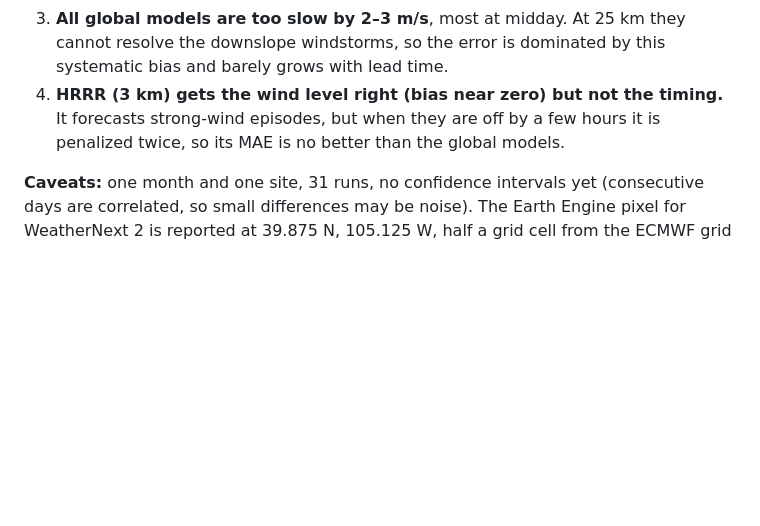
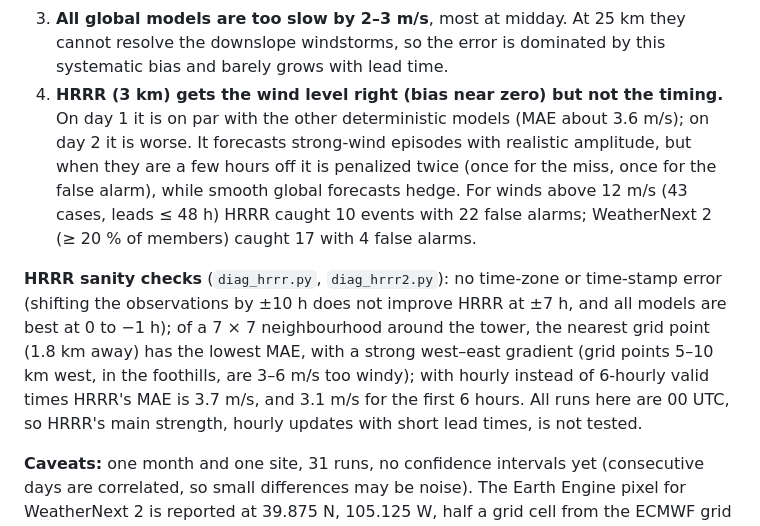
Before and after one commit to UlrikeEg/Winds_in_Boulder, a Markdown page: verification/README.md, the part around one of its changes. Drawn GitHub-style; blank space fills up the shorter version.

```diff
--- a/verification/README.md
+++ b/verification/README.md
@@ -44,7 +44,9 @@ Mean over all lead times, hub height (m/s):
 1. **Ensembles beat deterministic forecasts by a wide margin**, about 1 m/s at every lead time out to day 7. Spreading the forecast over plausible outcomes pays off at a site where the wind is so hard to pin down.
 2. **AI vs. physics depends on the model, not the category.** WeatherNext 2 was the best model overall; ECMWF's own AI ensemble (AIFS ENS) was worse than its physics ensemble (IFS ENS). Among deterministic models, AIFS Single was slightly better than the IFS control.
 3. **All global models are too slow by 2–3 m/s**, most at midday. At 25 km they cannot resolve the downslope windstorms, so the error is dominated by this systematic bias and barely grows with lead time.
-4. **HRRR (3 km) gets the wind level right (bias near zero) but not the timing.** It forecasts strong-wind episodes, but when they are off by a few hours it is penalized twice, so its MAE is no better than the global models.
+4. **HRRR (3 km) gets the wind level right (bias near zero) but not the timing.** On day 1 it is on par with the other deterministic models (MAE about 3.6 m/s); on day 2 it is worse. It forecasts strong-wind episodes with realistic amplitude, but when they are a few hours off it is penalized twice (once for the miss, once for the false alarm), while smooth global forecasts hedge. For winds above 12 m/s (43 cases, leads ≤ 48 h) HRRR caught 10 events with 22 false alarms; WeatherNext 2 (≥ 20 % of members) caught 17 with 4 false alarms.
+
+**HRRR sanity checks** (`diag_hrrr.py`, `diag_hrrr2.py`): no time-zone or time-stamp error (shifting the observations by ±10 h does not improve HRRR at ±7 h, and all models are best at 0 to −1 h); of a 7 × 7 neighbourhood around the tower, the nearest grid point (1.8 km away) has the lowest MAE, with a strong west–east gradient (grid points 5–10 km west, in the foothills, are 3–6 m/s too windy); with hourly instead of 6-hourly valid times HRRR's MAE is 3.7 m/s, and 3.1 m/s for the first 6 hours. All runs here are 00 UTC, so HRRR's main strength, hourly updates with short lead times, is not tested.
 
 **Caveats:** one month and one site, 31 runs, no confidence intervals yet (consecutive days are correlated, so small differences may be noise). The Earth Engine pixel for WeatherNext 2 is reported at 39.875 N, 105.125 W, half a grid cell from the ECMWF grid point (40.0 N, 105.25 W); this is probably a pixel-registration convention, but it is not yet verified.
 
```
Also changed, not shown: other parts of verification/README.md (+11 -11 lines), verification/figures/skill_vs_lead_202512.png, verification/figures/timeseries_day1_202512.png, 7 other files.
